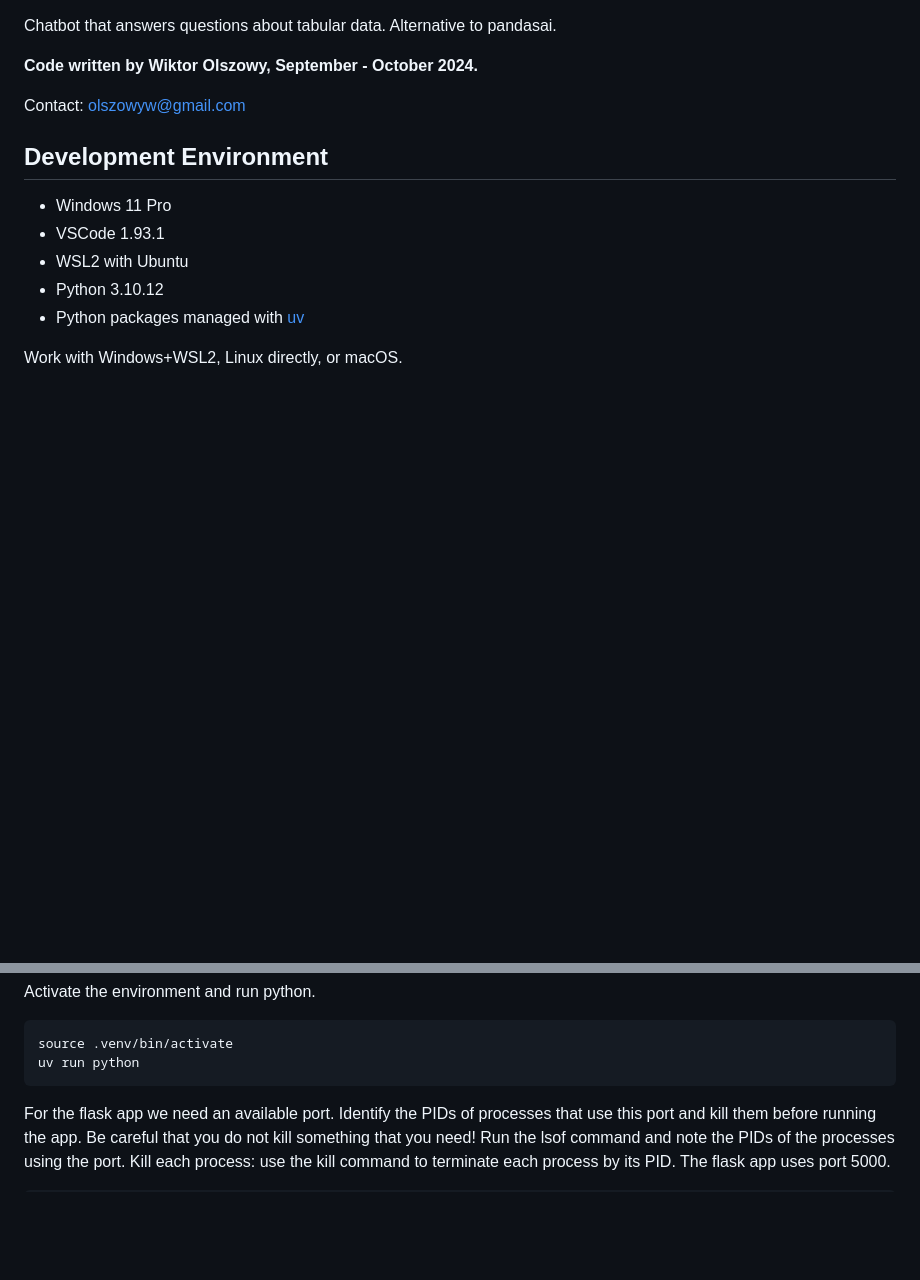
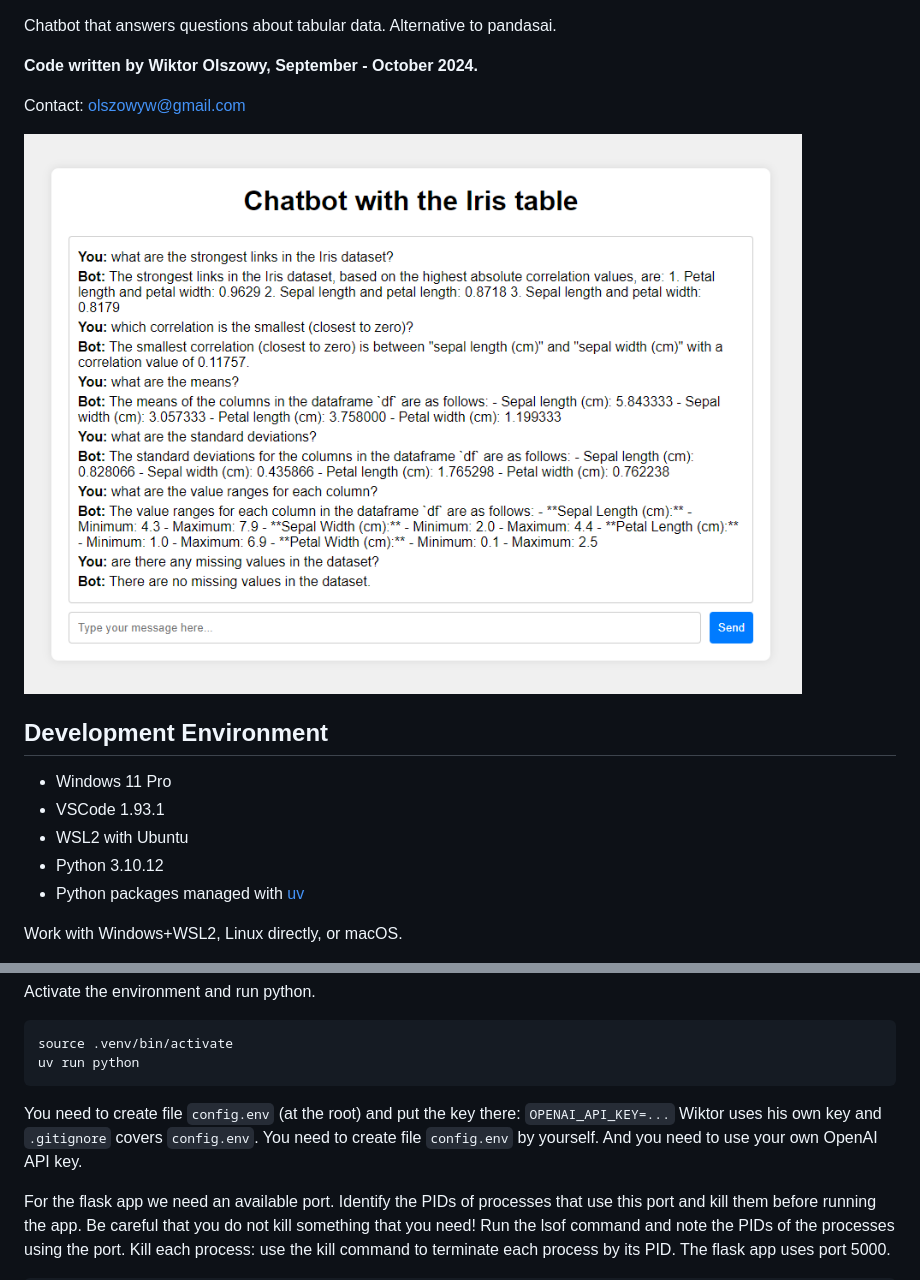
Before and after one commit to wiktorolszowy/chatbot-with-tables, a Markdown page: README.md, 2 parts joined by grey strips. GitHub-like rendering; pictures changed too: chatbot_screenshot.png (added); blank space fills up the shorter version.

````diff
--- a/README.md
+++ b/README.md
@@ -3,6 +3,8 @@ Chatbot that answers questions about tabular data. Alternative to pandasai.
 **Code written by Wiktor Olszowy, September - October 2024.**
 
 Contact: [olszowyw@gmail.com](mailto:olszowyw@gmail.com)
+
+![Chatbot Screenshot](chatbot_screenshot.png)
 
 ## Development Environment
 
@@ -45,6 +47,10 @@ Activate the environment and run python.
 source .venv/bin/activate
 uv run python
 ```
+
+You need to create file `config.env` (at the root) and put the key there: `OPENAI_API_KEY=...`
+Wiktor uses his own key and `.gitignore` covers `config.env`. You need to create file `config.env` by yourself.
+And you need to use your own OpenAI API key.
 
 For the flask app we need an available port. Identify the PIDs of processes that use this port and kill them before
 running the app. Be careful that you do not kill something that you need!
````
Also changed, not shown: 6 other files.
